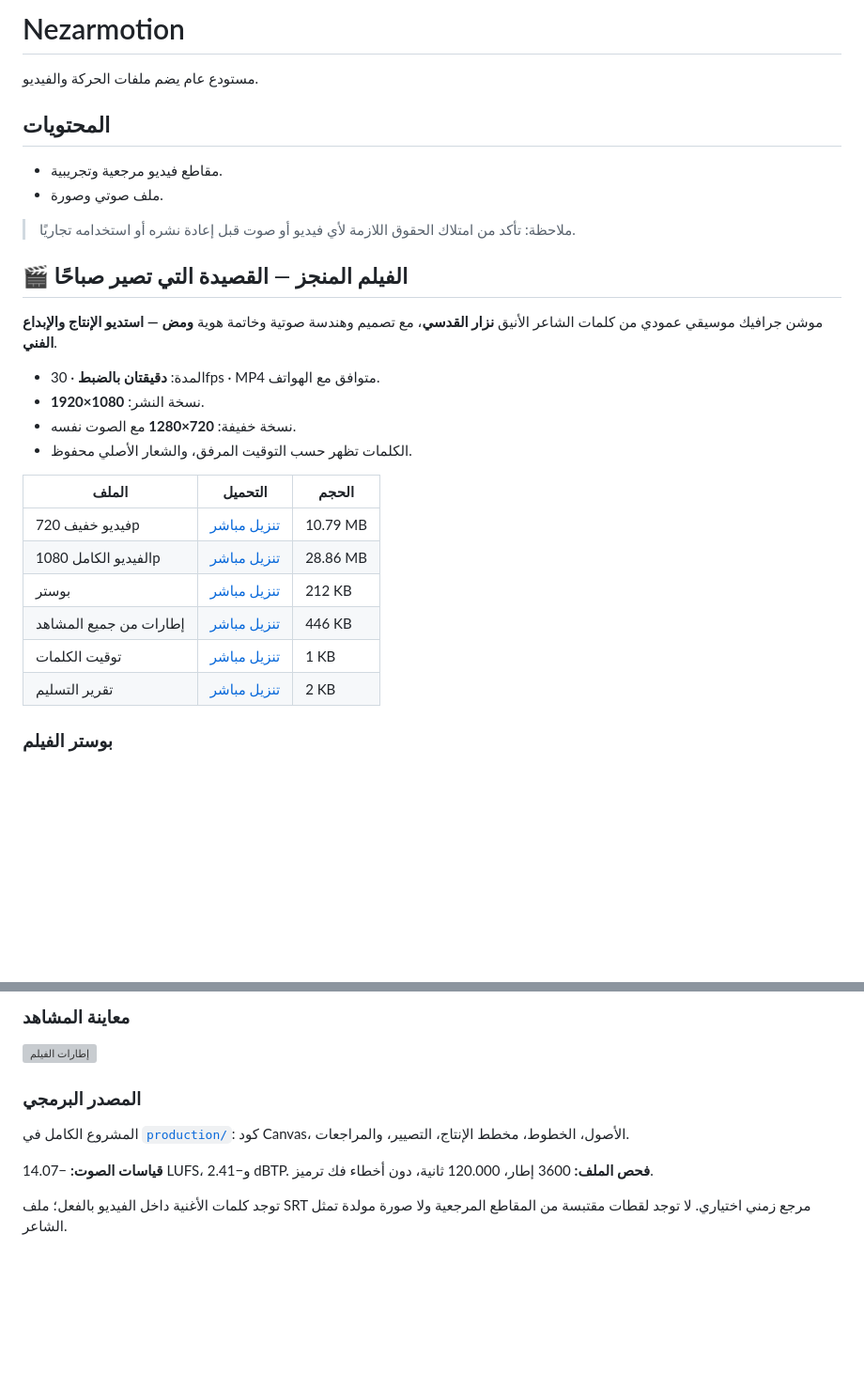
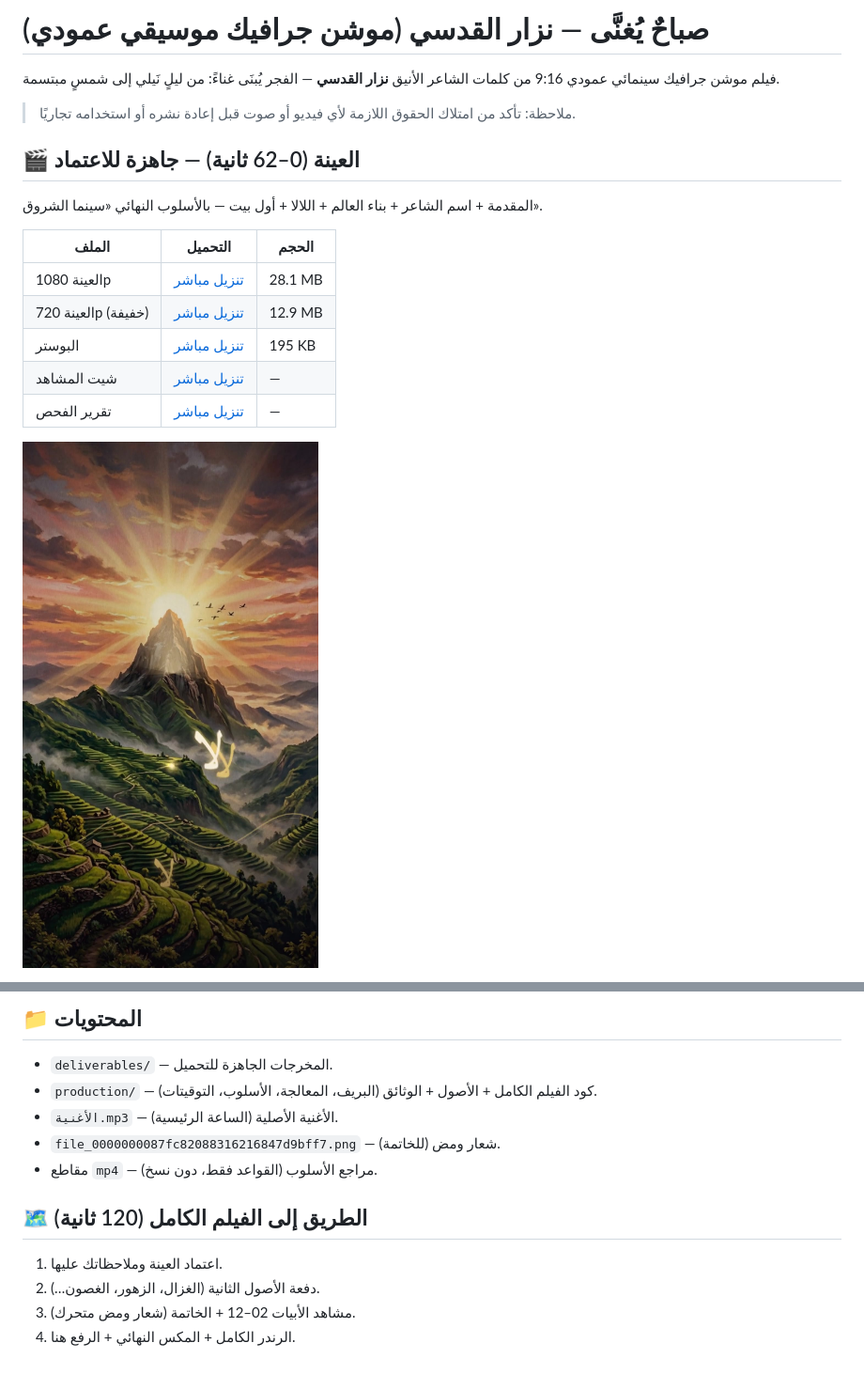
Before and after one commit to zoih6/Nezarmotion, a Markdown page: README.md, 2 parts joined by grey strips. Shown: that part at 94% size. Drawn GitHub-style; pictures changed too: deliverables/sample_poster.jpg (added); blank space fills up the shorter version; grey boxes are pictures that could not be loaded.

Commit message:
deliverables: sample 0-62s (1080p + 720p + poster + contact + report) + README

```diff
--- a/README.md
+++ b/README.md
@@ -1,32 +1,21 @@
-# Nezarmotion
+# صباحٌ يُغنَّى — نزار القدسي (موشن جرافيك موسيقي عمودي)
 
-مستودع عام يضم ملفات الحركة والفيديو.
-
-## المحتويات
-
-- مقاطع فيديو مرجعية وتجريبية.
-- ملف صوتي وصورة.
+فيلم موشن جرافيك سينمائي عمودي 9:16 من كلمات الشاعر الأنيق **نزار القدسي** —
+الفجر يُبنَى غناءً: من ليلٍ نَيلي إلى شمسٍ مبتسمة.
 
 > ملاحظة: تأكد من امتلاك الحقوق اللازمة لأي فيديو أو صوت قبل إعادة نشره أو استخدامه تجاريًا.
 
+## 🎬 العينة (0–62 ثانية) — جاهزة للاعتماد
 
-## 🎬 الفيلم المنجز — القصيدة التي تصير صباحًا
-
-موشن جرافيك موسيقي عمودي من كلمات الشاعر الأنيق **نزار القدسي**، مع تصميم وهندسة صوتية وخاتمة هوية **ومض — استديو الإنتاج والإبداع الفني**.
-
-- المدة: **دقيقتان بالضبط** · 30fps · MP4 متوافق مع الهواتف.
-- نسخة النشر: **1080×1920**.
-- نسخة خفيفة: **720×1280** مع الصوت نفسه.
-- الكلمات تظهر حسب التوقيت المرفق، والشعار الأصلي محفوظ.
+المقدمة + اسم الشاعر + بناء العالم + اللالا + أول بيت — بالأسلوب النهائي «سينما الشروق».
 
 | الملف | التحميل | الحجم |
 |---|---|---|
-| فيديو خفيف 720p | [تنزيل مباشر](https://raw.githubusercontent.com/zoih6/Nezarmotion/main/deliverables/nezar-poetic-motion-light.mp4) | 10.79 MB |
-| الفيديو الكامل 1080p | [تنزيل مباشر](https://raw.githubusercontent.com/zoih6/Nezarmotion/main/deliverables/nezar-poetic-motion.mp4) | 28.86 MB |
-| بوستر | [تنزيل مباشر](https://raw.githubusercontent.com/zoih6/Nezarmotion/main/deliverables/poster.jpg) | 212 KB |
-| إطارات من جميع المشاهد | [تنزيل مباشر](https://raw.githubusercontent.com/zoih6/Nezarmotion/main/deliverables/contact-sheet.jpg) | 446 KB |
-| توقيت الكلمات | [تنزيل مباشر](https://raw.githubusercontent.com/zoih6/Nezarmotion/main/deliverables/lyrics.srt) | 1 KB |
-| تقرير التسليم | [تنزيل مباشر](https://raw.githubusercontent.com/zoih6/Nezarmotion/main/deliverables/delivery-report.json) | 2 KB |
+| العينة 1080p | [تنزيل مباشر](https://raw.githubusercontent.com/zoih6/Nezarmotion/main/deliverables/sample_1080p.mp4) | 28.1 MB |
+| العينة 720p (خفيفة) | [تنزيل مباشر](https://raw.githubusercontent.com/zoih6/Nezarmotion/main/deliverables/sample_720p.mp4) | 12.9 MB |
+| البوستر | [تنزيل مباشر](https://raw.githubusercontent.com/zoih6/Nezarmotion/main/deliverables/sample_poster.jpg) | 195 KB |
+| شيت المشاهد | [تنزيل مباشر](https://raw.githubusercontent.com/zoih6/Nezarmotion/main/deliverables/sample_contact.jpg) | — |
+| تقرير الفحص | [تنزيل مباشر](https://raw.githubusercontent.com/zoih6/Nezarmotion/main/deliverables/sample_report.json) | — |
 
-### بوستر الفيلم
+![بوستر العينة](deliverables/sample_poster.jpg)
 
@@ -34,12 +24,15 @@
 
-### معاينة المشاهد
+## 📁 المحتويات
 
-![إطارات الفيلم](deliverables/contact-sheet.jpg)
+- `deliverables/` — المخرجات الجاهزة للتحميل.
+- `production/` — كود الفيلم الكامل + الأصول + الوثائق (البريف، المعالجة، الأسلوب، التوقيتات).
+- `الأغنية.mp3` — الأغنية الأصلية (الساعة الرئيسية).
+- `file_0000000087fc82088316216847d9bff7.png` — شعار ومض (للخاتمة).
+- مقاطع `mp4` — مراجع الأسلوب (القواعد فقط، دون نسخ).
 
-### المصدر البرمجي
+## 🗺️ الطريق إلى الفيلم الكامل (120 ثانية)
 
-المشروع الكامل في [`production/`](production/README.md): كود Canvas، الأصول، الخطوط، مخطط الإنتاج، التصيير، والمراجعات.
-
-**قياسات الصوت:** −14.07 LUFS، و−2.41 dBTP. **فحص الملف:** 3600 إطار، 120.000 ثانية، دون أخطاء فك ترميز.
-
-توجد كلمات الأغنية داخل الفيديو بالفعل؛ ملف SRT مرجع زمني اختياري. لا توجد لقطات مقتبسة من المقاطع المرجعية ولا صورة مولدة تمثل الشاعر.
+1. اعتماد العينة وملاحظاتك عليها.
+2. دفعة الأصول الثانية (الغزال، الزهور، الغصون…).
+3. مشاهد الأبيات 02–12 + الخاتمة (شعار ومض متحرك).
+4. الرندر الكامل + المكس النهائي + الرفع هنا.
```
Also changed, not shown: other parts of README.md (+2 -1 lines), 4 other files.
